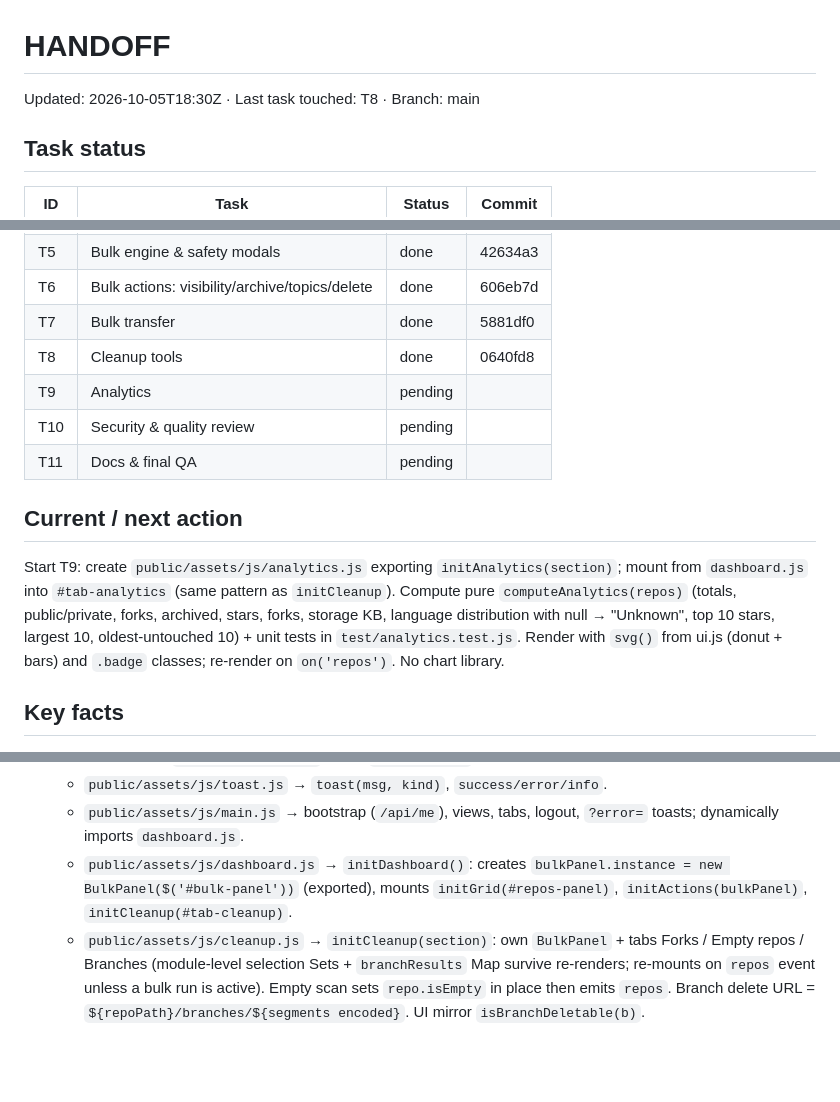
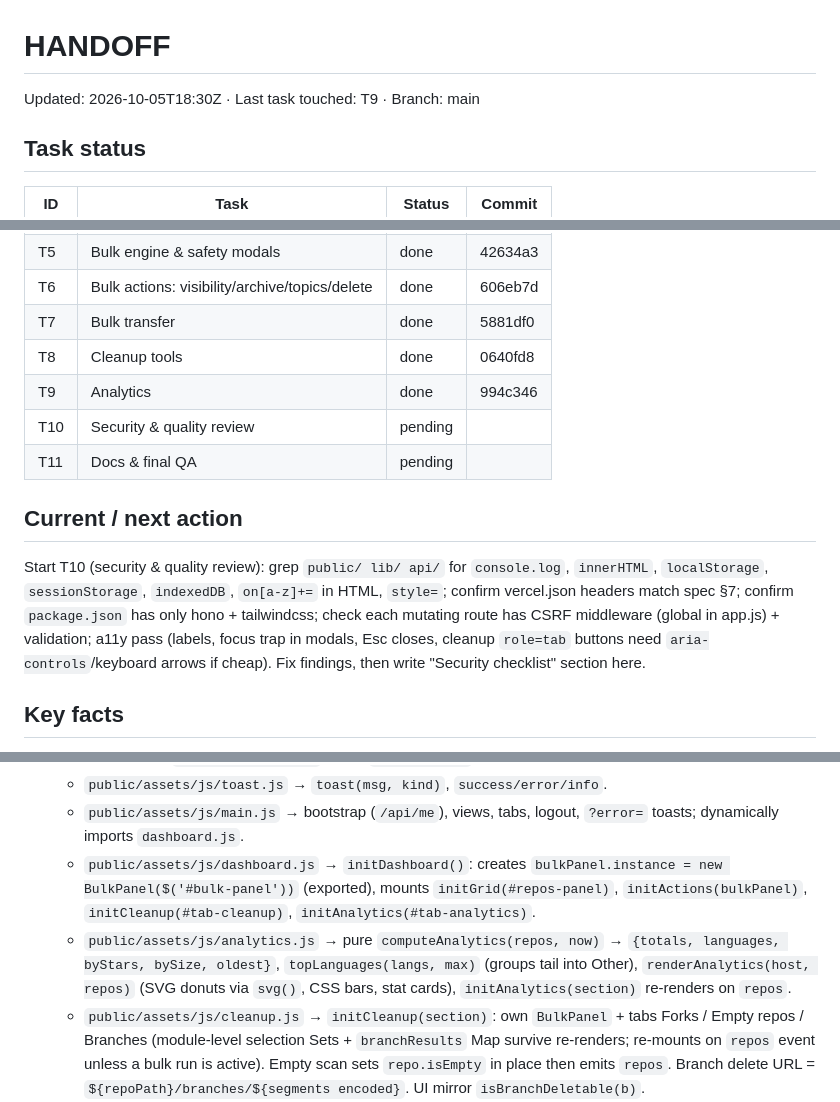
Before and after one commit to sazindux/Git-Manager, a Markdown page: handoff.md, 3 parts joined by grey strips. Drawn GitHub-style; blank space fills up the shorter version.

Commit message:
docs: handoff after T9

```diff
--- a/handoff.md
+++ b/handoff.md
@@ -1,5 +1,5 @@
 # HANDOFF
-Updated: 2026-10-05T18:30Z · Last task touched: T8 · Branch: main
+Updated: 2026-10-05T18:30Z · Last task touched: T9 · Branch: main
 
 ## Task status
 | ID | Task | Status | Commit |
@@ -13,15 +13,15 @@ Updated: 2026-10-05T18:30Z · Last task touched: T8 · Branch: main
 | T6 | Bulk actions: visibility/archive/topics/delete | done | 606eb7d |
 | T7 | Bulk transfer | done | 5881df0 |
 | T8 | Cleanup tools | done | 0640fd8 |
-| T9 | Analytics | pending | |
+| T9 | Analytics | done | 994c346 |
 | T10 | Security & quality review | pending | |
 | T11 | Docs & final QA | pending | |
 
 ## Current / next action
-Start T9: create `public/assets/js/analytics.js` exporting `initAnalytics(section)`; mount from `dashboard.js` into `#tab-analytics`
-(same pattern as `initCleanup`). Compute pure `computeAnalytics(repos)` (totals, public/private, forks, archived, stars, forks, storage KB,
-language distribution with null → "Unknown", top 10 stars, largest 10, oldest-untouched 10) + unit tests in `test/analytics.test.js`.
-Render with `svg()` from ui.js (donut + bars) and `.badge` classes; re-render on `on('repos')`. No chart library.
+Start T10 (security & quality review): grep `public/ lib/ api/` for `console.log`, `innerHTML`, `localStorage`, `sessionStorage`,
+`indexedDB`, `on[a-z]+=` in HTML, `style=`; confirm vercel.json headers match spec §7; confirm `package.json` has only hono + tailwindcss;
+check each mutating route has CSRF middleware (global in app.js) + validation; a11y pass (labels, focus trap in modals, Esc closes,
+cleanup `role=tab` buttons need `aria-controls`/keyboard arrows if cheap). Fix findings, then write "Security checklist" section here.
 
 ## Key facts
 - Entry pattern: `api/[...route].js` → `import { handle } from 'hono/vercel'`, `export const config = { runtime: 'edge' }`,
@@ -44,7 +44,8 @@ Render with `svg()` from ui.js (donut + bars) and `.badge` classes; re-render on
   - `public/assets/js/api.js` → `api/get/post/patch/put/del`, `ApiError` (status, code, retryAfter, isRateLimit), `describeError(err)`; emits `unauthorized` on 401; reads X-RateLimit headers.
   - `public/assets/js/toast.js` → `toast(msg, kind)`, `success/error/info`.
   - `public/assets/js/main.js` → bootstrap (`/api/me`), views, tabs, logout, `?error=` toasts; dynamically imports `dashboard.js`.
-  - `public/assets/js/dashboard.js` → `initDashboard()`: creates `bulkPanel.instance = new BulkPanel($('#bulk-panel'))` (exported), mounts `initGrid(#repos-panel)`, `initActions(bulkPanel)`, `initCleanup(#tab-cleanup)`.
+  - `public/assets/js/dashboard.js` → `initDashboard()`: creates `bulkPanel.instance = new BulkPanel($('#bulk-panel'))` (exported), mounts `initGrid(#repos-panel)`, `initActions(bulkPanel)`, `initCleanup(#tab-cleanup)`, `initAnalytics(#tab-analytics)`.
+  - `public/assets/js/analytics.js` → pure `computeAnalytics(repos, now)` → `{totals, languages, byStars, bySize, oldest}`, `topLanguages(langs, max)` (groups tail into Other), `renderAnalytics(host, repos)` (SVG donuts via `svg()`, CSS bars, stat cards), `initAnalytics(section)` re-renders on `repos`.
   - `public/assets/js/cleanup.js` → `initCleanup(section)`: own `BulkPanel` + tabs Forks / Empty repos / Branches (module-level selection Sets + `branchResults` Map survive re-renders; re-mounts on `repos` event unless a bulk run is active). Empty scan sets `repo.isEmpty` in place then emits `repos`. Branch delete URL = `${repoPath}/branches/${segments encoded}`. UI mirror `isBranchDeletable(b)`.
   - `public/assets/js/actions.js` → listens `bulk-action`; `runVisibility/runArchive/runDelete/runTopics/runTransfer` (modal → `bulkPanel.run` with `writeOptions()` → `updateRepo/removeRepos`); `updateScopeState()` disables `[data-action]` buttons lacking scope (`delete_repo`/`repo`) with explanatory title; `repoPath(r)` helper.
   - `public/assets/js/bulk.js` → pure `runBulk(items, fn, {concurrency, minGapMs, signal, onProgress, now, sleep})` → `{results:[{item,key,status,value,error,errorCode,attempts}], cancelled}`; `writeOptions()` (1 worker, 1000 ms gap), `readOptions()` (4 workers); `BulkPanel.run({title, action, items, perItemFn, options, onItemOk, onFinish})` renders progress/cancel/retry/log; `buildLog`, `downloadJson`, `labelOf`.
```
Also changed, not shown: other parts of handoff.md (+2 -2 lines).
